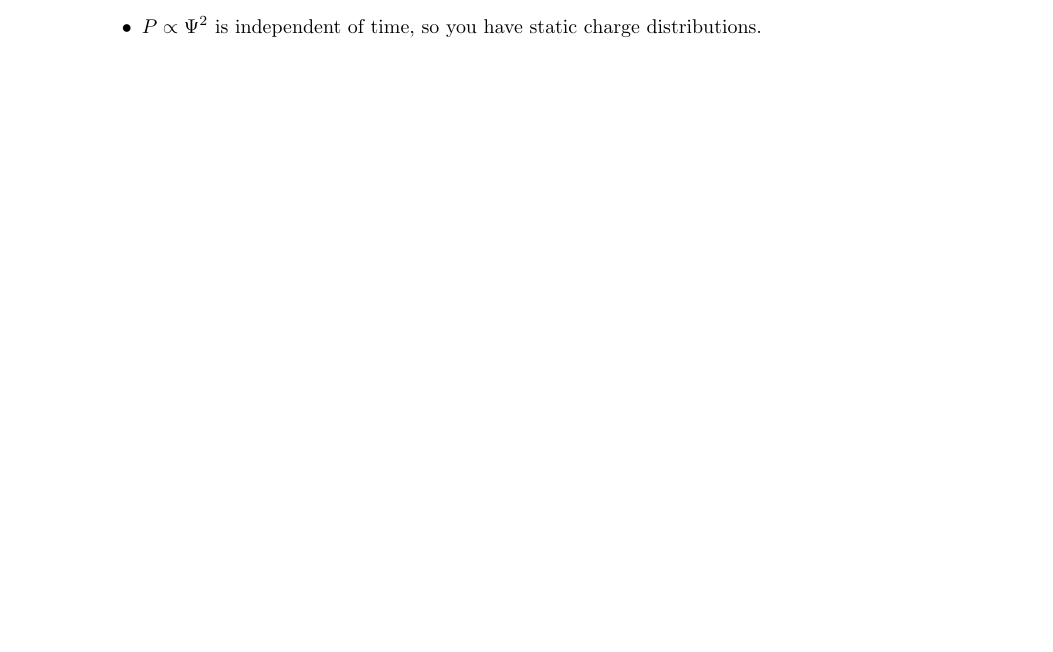
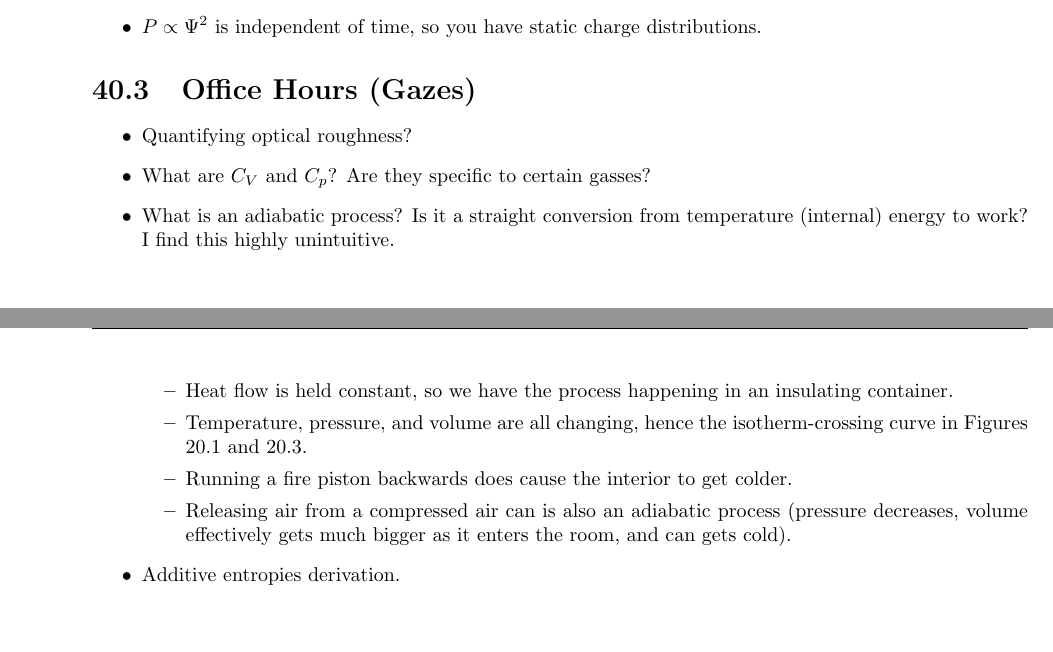
Before and after one commit to shadypuck/PHYS13300Notes, a LaTeX thesis (Notes/notes.tex, which reads Notes/Chapter40/chapter40.tex): part of page 64 of 65 before the commit and two parts of pages 64 and 65 of 66 after it, the two joined at a grey line, cut so that both start at the same text, the shorter picture padded with empty space. The pictures show the PDF file Notes/notes.pdf that the author committed with the source.

Commit message:
Prof Office Hours 4

```diff
--- a/Notes/Chapter40/chapter40.tex
+++ b/Notes/Chapter40/chapter40.tex
@@ -42,5 +42,21 @@
 
 
 
+\section{Office Hours (Gazes)}
+\begin{itemize}
+    \item Quantifying optical roughness?
+    \item What are $C_V$ and $C_p$? Are they specific to certain gasses?
+    \item What is an adiabatic process? Is it a straight conversion from temperature (internal) energy to work? I find this highly unintuitive.
+    \begin{itemize}
+        \item Heat flow is held constant, so we have the process happening in an insulating container.
+        \item Temperature, pressure, and volume are all changing, hence the isotherm-crossing curve in Figures \ref{fig:ottoCycle} and \ref{fig:carnotCycle}.
+        \item Running a fire piston backwards does cause the interior to get colder.
+        \item Releasing air from a compressed air can is also an adiabatic process (pressure decreases, volume effectively gets much bigger as it enters the room, and can gets cold).
+    \end{itemize}
+    \item Additive entropies derivation.
+\end{itemize}
+
+
+
 
 \end{document}
```
Also changed, not shown: Notes/Chapter40/chapter40.pdf, Notes/notes.pdf.
